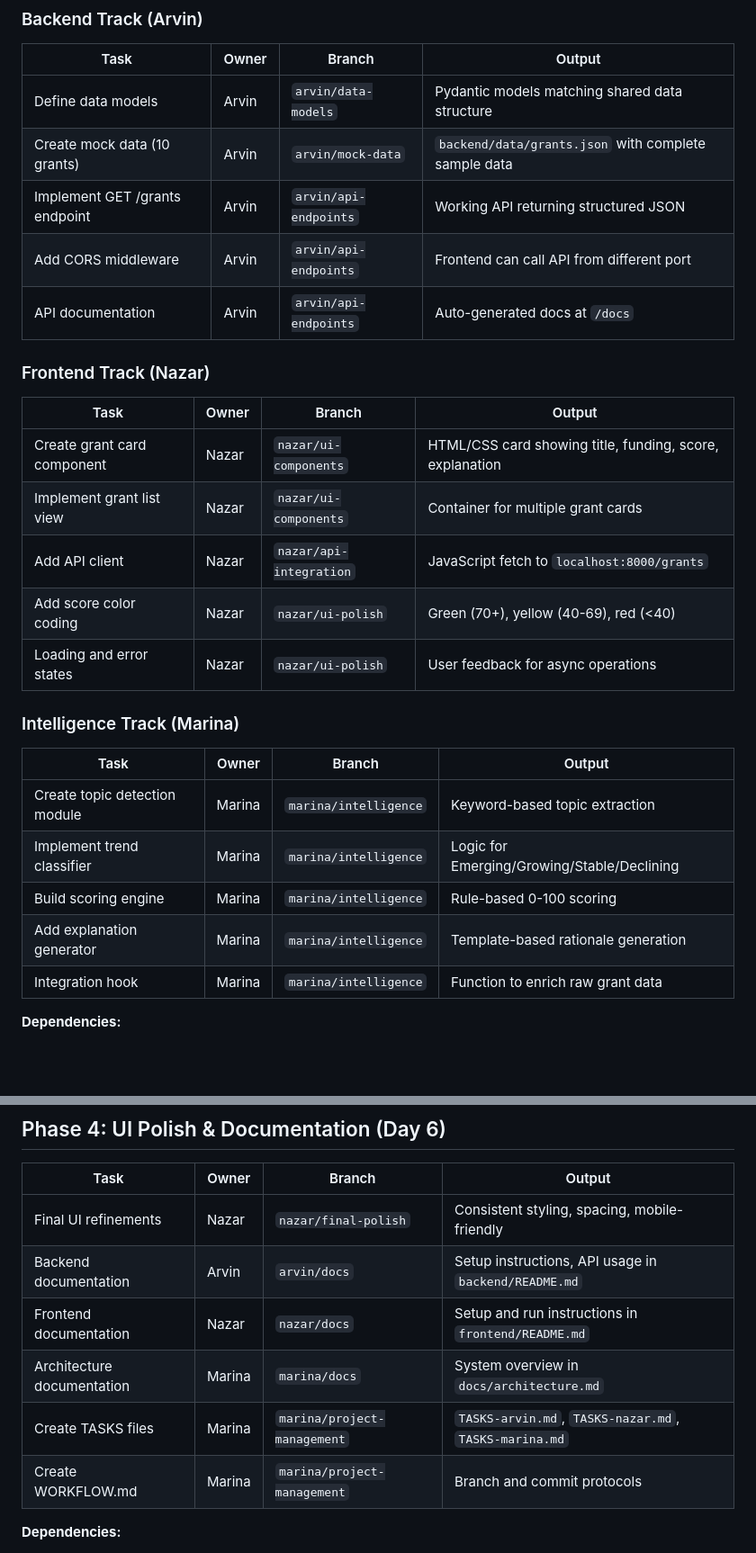
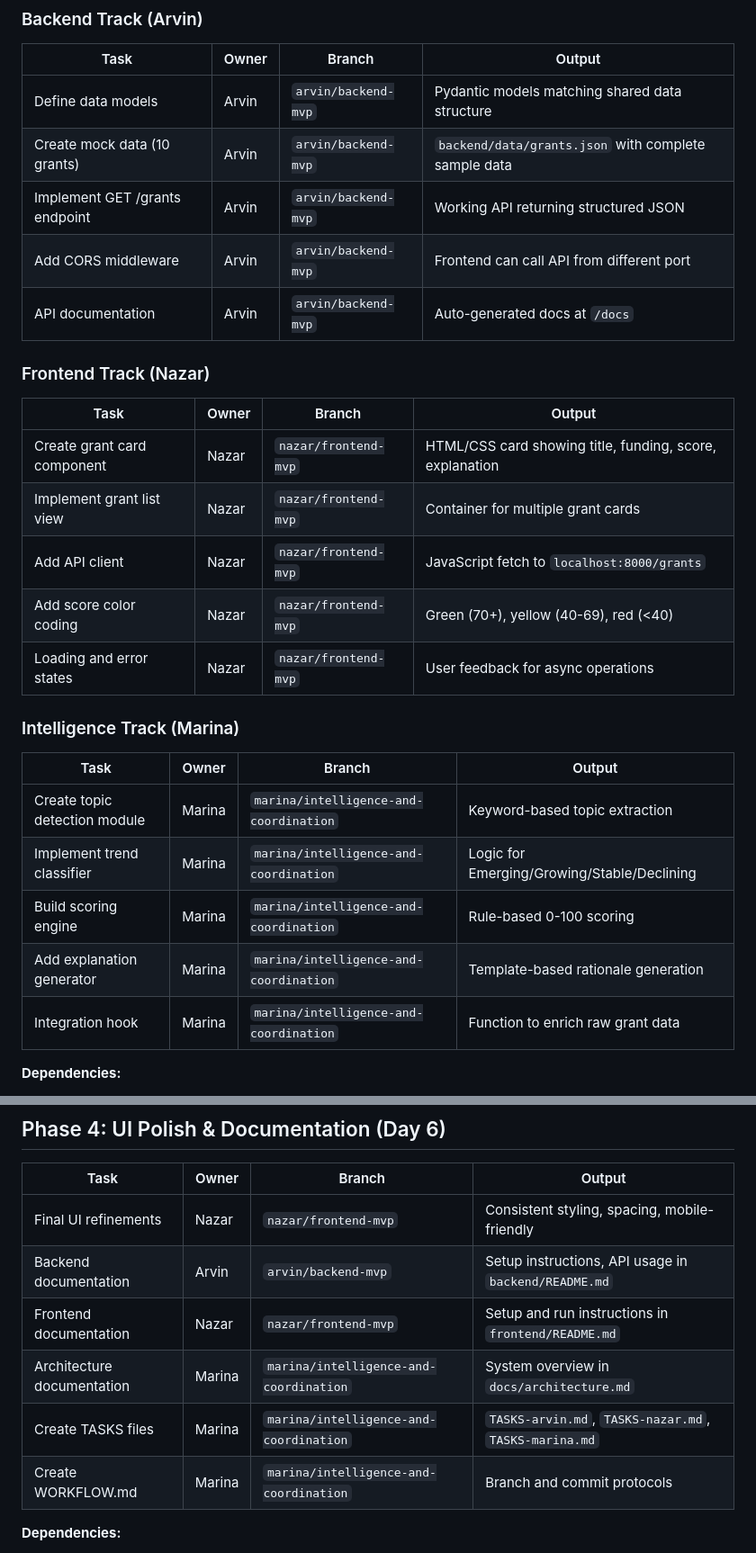
Before and after one commit to marinaomelyanchenko8-svg/Global-Grant-Intelligence-Platform, a Markdown page: ROADMAP.md, 2 parts joined by grey strips. Shown at 90% size. Rendered like a GitHub page; blank space fills up the shorter version.

Commit message:
fix branch naming consistency in roadmap

```diff
--- a/ROADMAP.md
+++ b/ROADMAP.md
@@ -43,31 +43,31 @@ This roadmap enables the team of 3 to work in parallel with minimal dependencies
 
 | Task | Owner | Branch | Output |
 |------|-------|--------|--------|
-| Define data models | Arvin | `arvin/data-models` | Pydantic models matching shared data structure |
-| Create mock data (10 grants) | Arvin | `arvin/mock-data` | `backend/data/grants.json` with complete sample data |
-| Implement GET /grants endpoint | Arvin | `arvin/api-endpoints` | Working API returning structured JSON |
-| Add CORS middleware | Arvin | `arvin/api-endpoints` | Frontend can call API from different port |
-| API documentation | Arvin | `arvin/api-endpoints` | Auto-generated docs at `/docs` |
+| Define data models | Arvin | `arvin/backend-mvp` | Pydantic models matching shared data structure |
+| Create mock data (10 grants) | Arvin | `arvin/backend-mvp` | `backend/data/grants.json` with complete sample data |
+| Implement GET /grants endpoint | Arvin | `arvin/backend-mvp` | Working API returning structured JSON |
+| Add CORS middleware | Arvin | `arvin/backend-mvp` | Frontend can call API from different port |
+| API documentation | Arvin | `arvin/backend-mvp` | Auto-generated docs at `/docs` |
 
 ### Frontend Track (Nazar)
 
 | Task | Owner | Branch | Output |
 |------|-------|--------|--------|
-| Create grant card component | Nazar | `nazar/ui-components` | HTML/CSS card showing title, funding, score, explanation |
-| Implement grant list view | Nazar | `nazar/ui-components` | Container for multiple grant cards |
-| Add API client | Nazar | `nazar/api-integration` | JavaScript fetch to `localhost:8000/grants` |
-| Add score color coding | Nazar | `nazar/ui-polish` | Green (70+), yellow (40-69), red (<40) |
-| Loading and error states | Nazar | `nazar/ui-polish` | User feedback for async operations |
+| Create grant card component | Nazar | `nazar/frontend-mvp` | HTML/CSS card showing title, funding, score, explanation |
+| Implement grant list view | Nazar | `nazar/frontend-mvp` | Container for multiple grant cards |
+| Add API client | Nazar | `nazar/frontend-mvp` | JavaScript fetch to `localhost:8000/grants` |
+| Add score color coding | Nazar | `nazar/frontend-mvp` | Green (70+), yellow (40-69), red (<40) |
+| Loading and error states | Nazar | `nazar/frontend-mvp` | User feedback for async operations |
 
 ### Intelligence Track (Marina)
 
 | Task | Owner | Branch | Output |
 |------|-------|--------|--------|
-| Create topic detection module | Marina | `marina/intelligence` | Keyword-based topic extraction |
-| Implement trend classifier | Marina | `marina/intelligence` | Logic for Emerging/Growing/Stable/Declining |
-| Build scoring engine | Marina | `marina/intelligence` | Rule-based 0-100 scoring |
-| Add explanation generator | Marina | `marina/intelligence` | Template-based rationale generation |
-| Integration hook | Marina | `marina/intelligence` | Function to enrich raw grant data |
+| Create topic detection module | Marina | `marina/intelligence-and-coordination` | Keyword-based topic extraction |
+| Implement trend classifier | Marina | `marina/intelligence-and-coordination` | Logic for Emerging/Growing/Stable/Declining |
+| Build scoring engine | Marina | `marina/intelligence-and-coordination` | Rule-based 0-100 scoring |
+| Add explanation generator | Marina | `marina/intelligence-and-coordination` | Template-based rationale generation |
+| Integration hook | Marina | `marina/intelligence-and-coordination` | Function to enrich raw grant data |
 
 **Dependencies:**
 - Arvin and Nazar work independently after scaffolding
@@ -105,12 +105,12 @@ This roadmap enables the team of 3 to work in parallel with minimal dependencies
 
 | Task | Owner | Branch | Output |
 |------|-------|--------|--------|
-| Final UI refinements | Nazar | `nazar/final-polish` | Consistent styling, spacing, mobile-friendly |
-| Backend documentation | Arvin | `arvin/docs` | Setup instructions, API usage in `backend/README.md` |
-| Frontend documentation | Nazar | `nazar/docs` | Setup and run instructions in `frontend/README.md` |
-| Architecture documentation | Marina | `marina/docs` | System overview in `docs/architecture.md` |
-| Create TASKS files | Marina | `marina/project-management` | `TASKS-arvin.md`, `TASKS-nazar.md`, `TASKS-marina.md` |
-| Create WORKFLOW.md | Marina | `marina/project-management` | Branch and commit protocols |
+| Final UI refinements | Nazar | `nazar/frontend-mvp` | Consistent styling, spacing, mobile-friendly |
+| Backend documentation | Arvin | `arvin/backend-mvp` | Setup instructions, API usage in `backend/README.md` |
+| Frontend documentation | Nazar | `nazar/frontend-mvp` | Setup and run instructions in `frontend/README.md` |
+| Architecture documentation | Marina | `marina/intelligence-and-coordination` | System overview in `docs/architecture.md` |
+| Create TASKS files | Marina | `marina/intelligence-and-coordination` | `TASKS-arvin.md`, `TASKS-nazar.md`, `TASKS-marina.md` |
+| Create WORKFLOW.md | Marina | `marina/intelligence-and-coordination` | Branch and commit protocols |
 
 **Dependencies:**
 - Integration testing complete
```
Also changed, not shown: other parts of ROADMAP.md (+5 -5 lines).
